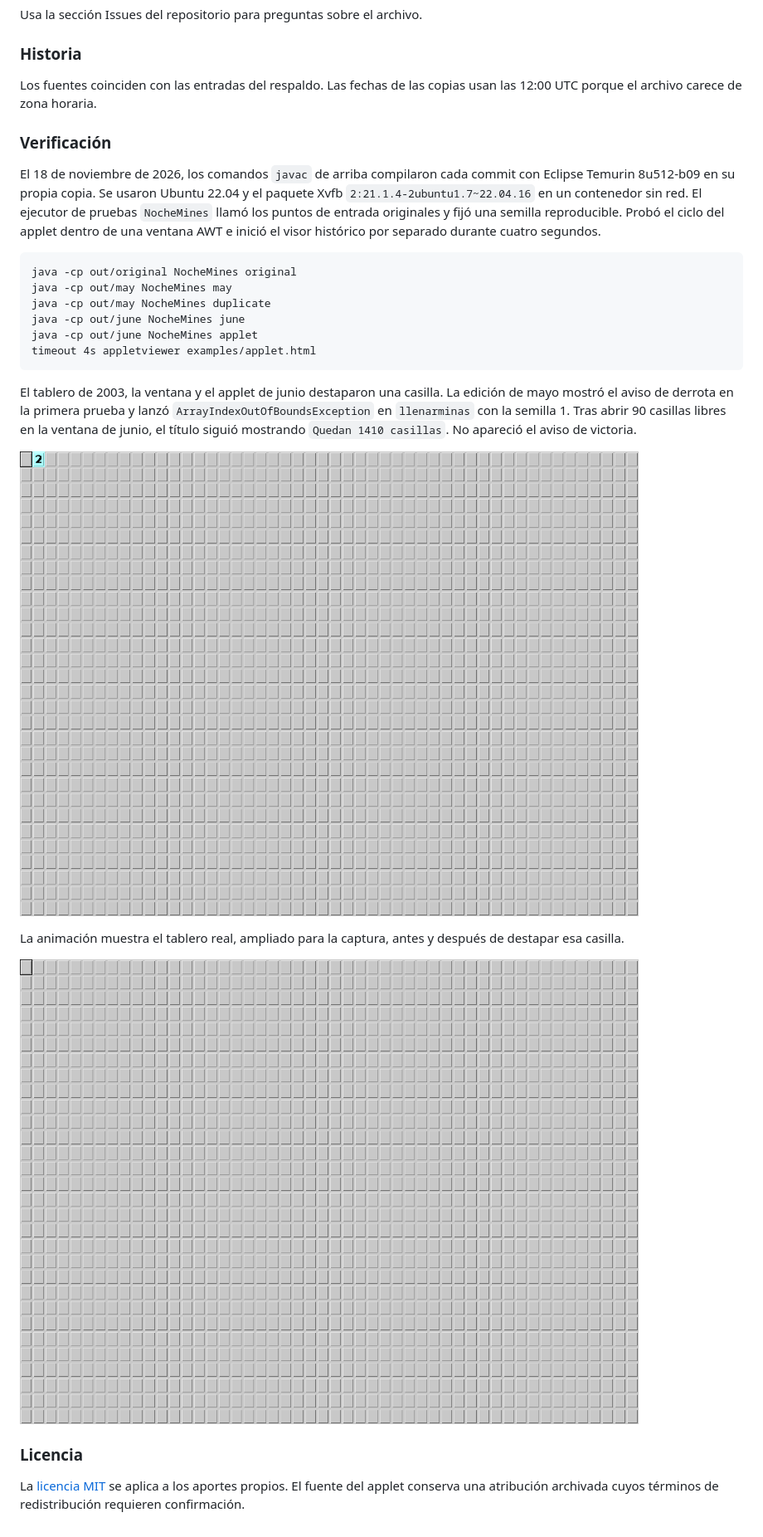
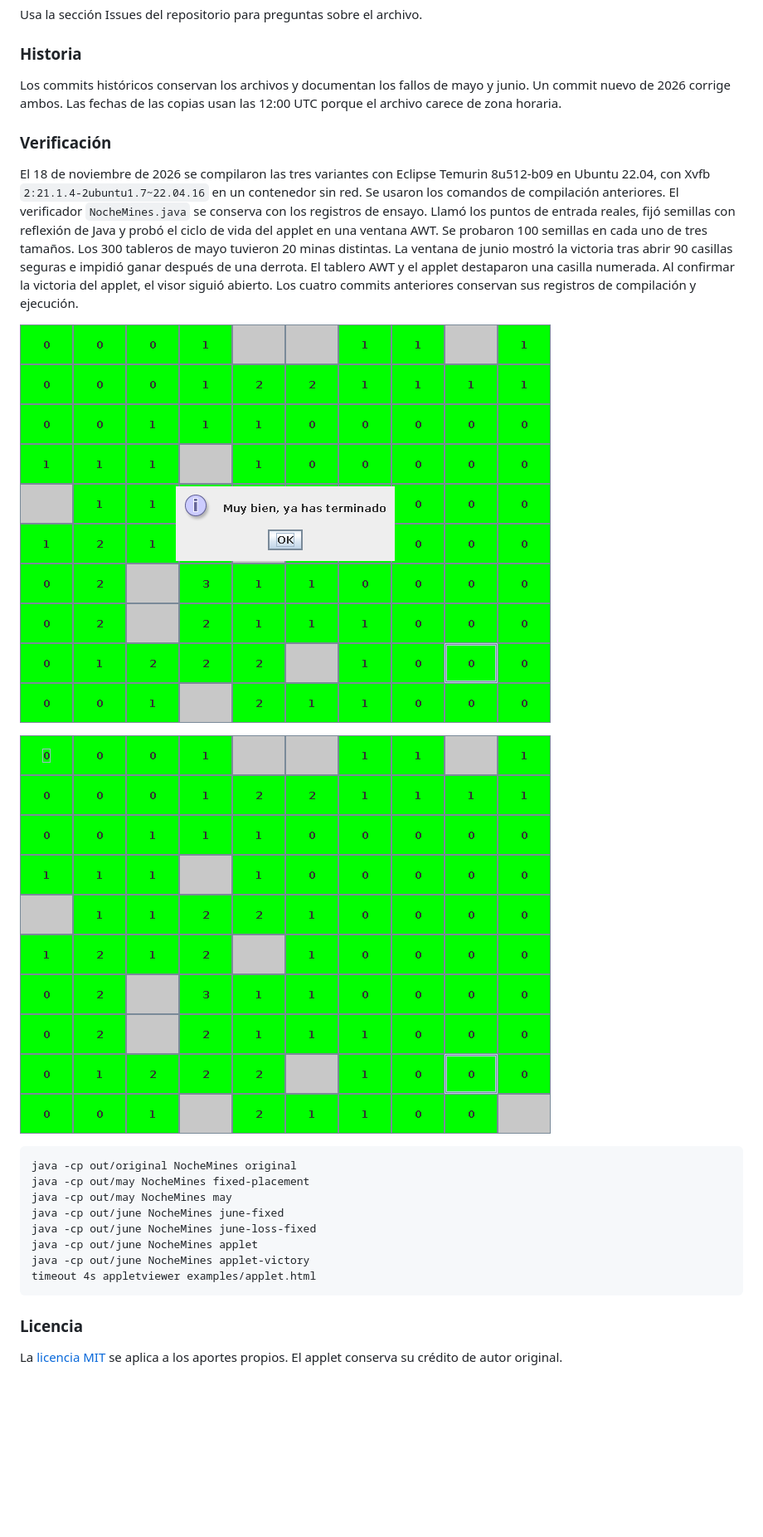
Before and after one commit to FredyQuiroz/java-buscaminas, a Markdown page: README.md, the part around one of its changes. Shown at 83% size. Drawn GitHub-style; pictures changed too: docs/media/victory-flow.gif (added), docs/media/victory.png (added); blank space fills up the shorter version.

````diff
--- a/README.md
+++ b/README.md
@@ -146,29 +144,27 @@ Usa la sección Issues del repositorio para preguntas sobre el archivo.
 
 ### Historia
 
-Los fuentes coinciden con las entradas del respaldo. Las fechas de las copias usan las 12:00 UTC porque el archivo carece de zona horaria.
+Los commits históricos conservan los archivos y documentan los fallos de mayo y junio. Un commit nuevo de 2026 corrige ambos. Las fechas de las copias usan las 12:00 UTC porque el archivo carece de zona horaria.
 
 ### Verificación
 
-El 18 de noviembre de 2026, los comandos `javac` de arriba compilaron cada commit con Eclipse Temurin 8u512-b09 en su propia copia. Se usaron Ubuntu 22.04 y el paquete Xvfb `2:21.1.4-2ubuntu1.7~22.04.16` en un contenedor sin red. El ejecutor de pruebas `NocheMines` llamó los puntos de entrada originales y fijó una semilla reproducible. Probó el ciclo del applet dentro de una ventana AWT e inició el visor histórico por separado durante cuatro segundos.
+El 18 de noviembre de 2026 se compilaron las tres variantes con Eclipse Temurin 8u512-b09 en Ubuntu 22.04, con Xvfb `2:21.1.4-2ubuntu1.7~22.04.16` en un contenedor sin red. Se usaron los comandos de compilación anteriores. El verificador `NocheMines.java` se conserva con los registros de ensayo. Llamó los puntos de entrada reales, fijó semillas con reflexión de Java y probó el ciclo de vida del applet en una ventana AWT. Se probaron 100 semillas en cada uno de tres tamaños. Los 300 tableros de mayo tuvieron 20 minas distintas. La ventana de junio mostró la victoria tras abrir 90 casillas seguras e impidió ganar después de una derrota. El tablero AWT y el applet destaparon una casilla numerada. Al confirmar la victoria del applet, el visor siguió abierto. Los cuatro commits anteriores conservan sus registros de compilación y ejecución.
+
+![Tablero de junio con las casillas seguras abiertas y el aviso de victoria](docs/media/victory.png)
+
+![Se abre la última casilla segura y aparece el aviso de victoria](docs/media/victory-flow.gif)
 
 ```text
 java -cp out/original NocheMines original
+java -cp out/may NocheMines fixed-placement
 java -cp out/may NocheMines may
-java -cp out/may NocheMines duplicate
-java -cp out/june NocheMines june
+java -cp out/june NocheMines june-fixed
+java -cp out/june NocheMines june-loss-fixed
 java -cp out/june NocheMines applet
+java -cp out/june NocheMines applet-victory
 timeout 4s appletviewer examples/applet.html
 ```
 
-El tablero de 2003, la ventana y el applet de junio destaparon una casilla. La edición de mayo mostró el aviso de derrota en la primera prueba y lanzó `ArrayIndexOutOfBoundsException` en `llenarminas` con la semilla 1. Tras abrir 90 casillas libres en la ventana de junio, el título siguió mostrando `Quedan 1410 casillas`. No apareció el aviso de victoria.
-
-![Tablero de 2003 con una casilla numerada destapada](docs/media/board.png)
-
-La animación muestra el tablero real, ampliado para la captura, antes y después de destapar esa casilla.
-
-![Apertura de una casilla en el tablero de 2003](docs/media/reveal.gif)
-
 ### Licencia
 
-La [licencia MIT](LICENSE) se aplica a los aportes propios. El fuente del applet conserva una atribución archivada cuyos términos de redistribución requieren confirmación.
+La [licencia MIT](LICENSE) se aplica a los aportes propios. El applet conserva su crédito de autor original.
````
Also changed, not shown: other parts of README.md (+17 -19 lines), 3 other files.
